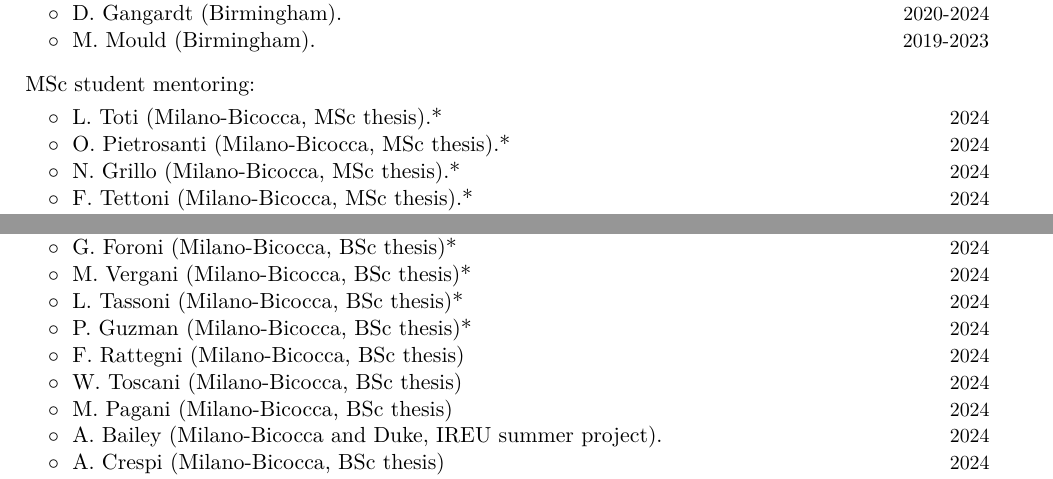
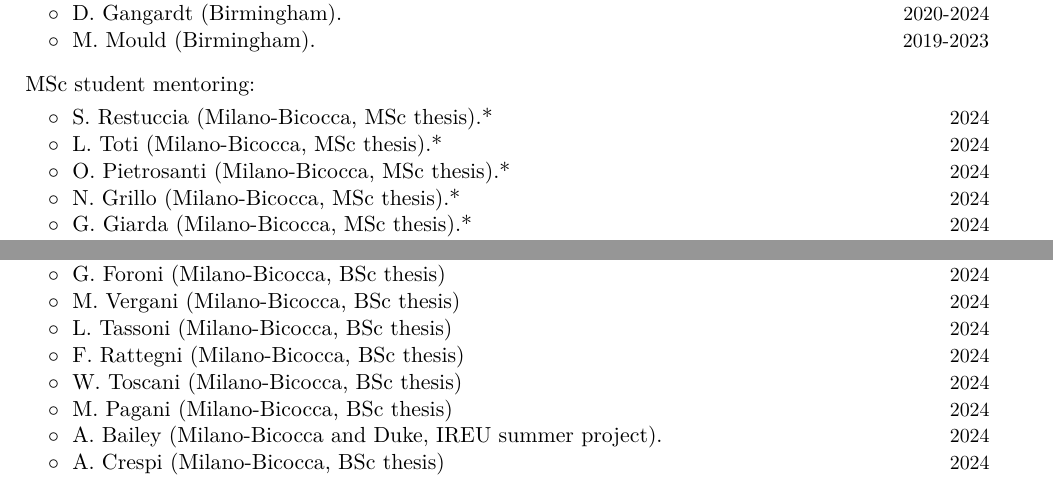
Before and after one commit to dgerosa/CV, a LaTeX CV (CV.tex): two parts of pages 3 and 4 of 21, joined at a grey line, cut so that both start at the same text. Compiled offline with XeLaTeX.

Commit message:
student update

```diff
--- a/CV.tex
+++ b/CV.tex
@@ -349,11 +349,17 @@ Current group members marked with *.  More information at \href{http://www.david
 \textbf{\textcolor{black}{MSc student mentoring:}}
 \vspace{0.1cm}
 \\
+\cvitemwithcomment{}{\hspace{0.4cm}$\circ\;$ S.~Restuccia (Milano-Bicocca, MSc thesis).*}{2024}
+\vspace{-0.1cm}
+%
 \cvitemwithcomment{}{\hspace{0.4cm}$\circ\;$ L.~Toti (Milano-Bicocca, MSc thesis).*}{2024}
 \vspace{-0.1cm}
+%
 \cvitemwithcomment{}{\hspace{0.4cm}$\circ\;$ O.~Pietrosanti (Milano-Bicocca, MSc thesis).*}{2024}
 \vspace{-0.1cm}
+%
 \cvitemwithcomment{}{\hspace{0.4cm}$\circ\;$ N.~Grillo (Milano-Bicocca, MSc thesis).*}{2024}
 \vspace{-0.1cm}
-\cvitemwithcomment{}{\hspace{0.4cm}$\circ\;$ F.~Tettoni (Milano-Bicocca, MSc thesis).*}{2024}
+%
+\cvitemwithcomment{}{\hspace{0.4cm}$\circ\;$ G.~Giarda (Milano-Bicocca, MSc thesis).*}{2024}
 \vspace{-0.1cm}
@@ -409,20 +416,20 @@ Current group members marked with *.  More information at \href{http://www.david
 \vspace{0.1cm}
 \\
 %
-\cvitemwithcomment{}{\hspace{0.4cm}$\circ\;$ R. Giugni (Milano-Bicocca, BSc thesis)*}{2024}
+\cvitemwithcomment{}{\hspace{0.4cm}$\circ\;$ R. Giugni (Milano-Bicocca, BSc thesis)}{2024}
 \vspace{-0.1cm}
 %
-\cvitemwithcomment{}{\hspace{0.4cm}$\circ\;$ G. Foroni (Milano-Bicocca, BSc thesis)*}{2024}
+\cvitemwithcomment{}{\hspace{0.4cm}$\circ\;$ G. Foroni (Milano-Bicocca, BSc thesis)}{2024}
 \vspace{-0.1cm}
 %
-\cvitemwithcomment{}{\hspace{0.4cm}$\circ\;$ M. Vergani (Milano-Bicocca, BSc thesis)*}{2024}
+\cvitemwithcomment{}{\hspace{0.4cm}$\circ\;$ M. Vergani (Milano-Bicocca, BSc thesis)}{2024}
 \vspace{-0.1cm}
 %
-\cvitemwithcomment{}{\hspace{0.4cm}$\circ\;$ L. Tassoni (Milano-Bicocca, BSc thesis)*}{2024}
+\cvitemwithcomment{}{\hspace{0.4cm}$\circ\;$ L. Tassoni (Milano-Bicocca, BSc thesis)}{2024}
 \vspace{-0.1cm}
 %
-\cvitemwithcomment{}{\hspace{0.4cm}$\circ\;$ P. Guzman (Milano-Bicocca, BSc thesis)*}{2024}
-\vspace{-0.1cm}
+%\cvitemwithcomment{}{\hspace{0.4cm}$\circ\;$ P. Guzman (Milano-Bicocca, BSc thesis)*}{2024}
+%\vspace{-0.1cm}
 %
 \cvitemwithcomment{}{\hspace{0.4cm}$\circ\;$ F. Rattegni (Milano-Bicocca, BSc thesis)}{2024}
 \vspace{-0.1cm}
```
Also changed, not shown: CV.tex (3 more changed lines).
